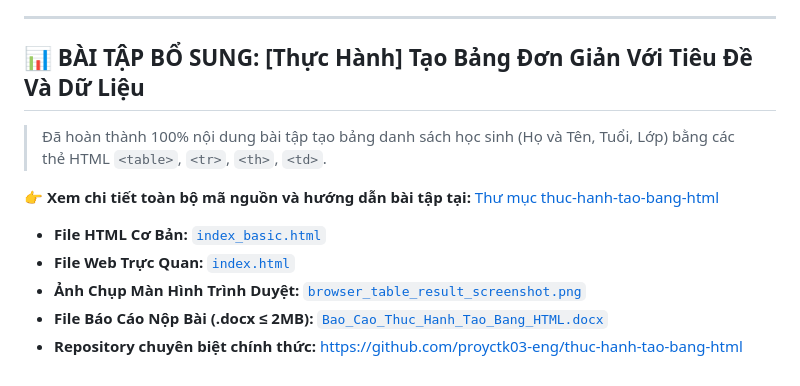
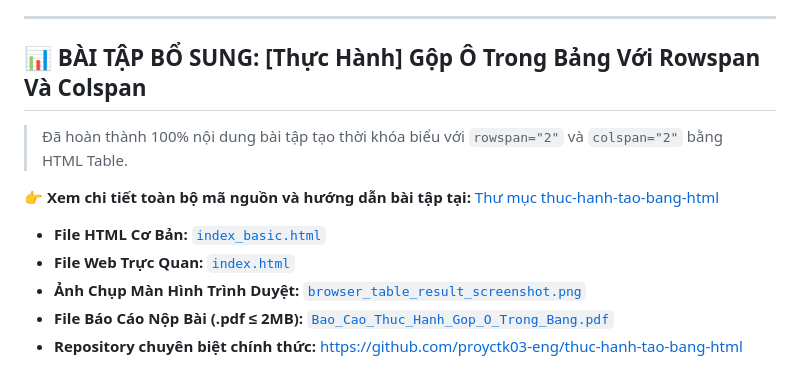
Before and after one commit to proyctk03-eng/git-basic-practice, a Markdown page: README.md, the part around the change. GitHub-like rendering.

```diff
--- a/README.md
+++ b/README.md
@@ -92,14 +92,14 @@ bai6
 
 ---
 
-## 📊 BÀI TẬP BỔ SUNG: [Thực Hành] Tạo Bảng Đơn Giản Với Tiêu Đề Và Dữ Liệu
+## 📊 BÀI TẬP BỔ SUNG: [Thực Hành] Gộp Ô Trong Bảng Với Rowspan Và Colspan
 
-> Đã hoàn thành 100% nội dung bài tập tạo bảng danh sách học sinh (Họ và Tên, Tuổi, Lớp) bằng các thẻ HTML `<table>`, `<tr>`, `<th>`, `<td>`.
+> Đã hoàn thành 100% nội dung bài tập tạo thời khóa biểu với `rowspan="2"` và `colspan="2"` bằng HTML Table.
 
 👉 **Xem chi tiết toàn bộ mã nguồn và hướng dẫn bài tập tại:** [Thư mục thuc-hanh-tao-bang-html](./thuc-hanh-tao-bang-html/README.md)
 
 - **File HTML Cơ Bản:** [`index_basic.html`](./thuc-hanh-tao-bang-html/index_basic.html)
 - **File Web Trực Quan:** [`index.html`](./thuc-hanh-tao-bang-html/index.html)
 - **Ảnh Chụp Màn Hình Trình Duyệt:** [`browser_table_result_screenshot.png`](./thuc-hanh-tao-bang-html/browser_table_result_screenshot.png)
-- **File Báo Cáo Nộp Bài (.docx ≤ 2MB):** [`Bao_Cao_Thuc_Hanh_Tao_Bang_HTML.docx`](./thuc-hanh-tao-bang-html/Bao_Cao_Thuc_Hanh_Tao_Bang_HTML.docx)
+- **File Báo Cáo Nộp Bài (.pdf ≤ 2MB):** [`Bao_Cao_Thuc_Hanh_Gop_O_Trong_Bang.pdf`](./thuc-hanh-tao-bang-html/Bao_Cao_Thuc_Hanh_Gop_O_Trong_Bang.pdf)
 - **Repository chuyên biệt chính thức:** [https://github.com/proyctk03-eng/thuc-hanh-tao-bang-html](https://github.com/proyctk03-eng/thuc-hanh-tao-bang-html)
```
Also changed, not shown: thuc-hanh-tao-bang-html/README.md (+31 -35 lines), thuc-hanh-tao-bang-html/browser_table_result_screenshot.png, thuc-hanh-tao-bang-html/html_table_tags_architecture.png, thuc-hanh-tao-bang-html/modern_css_styled_table.png, 9 other files.
